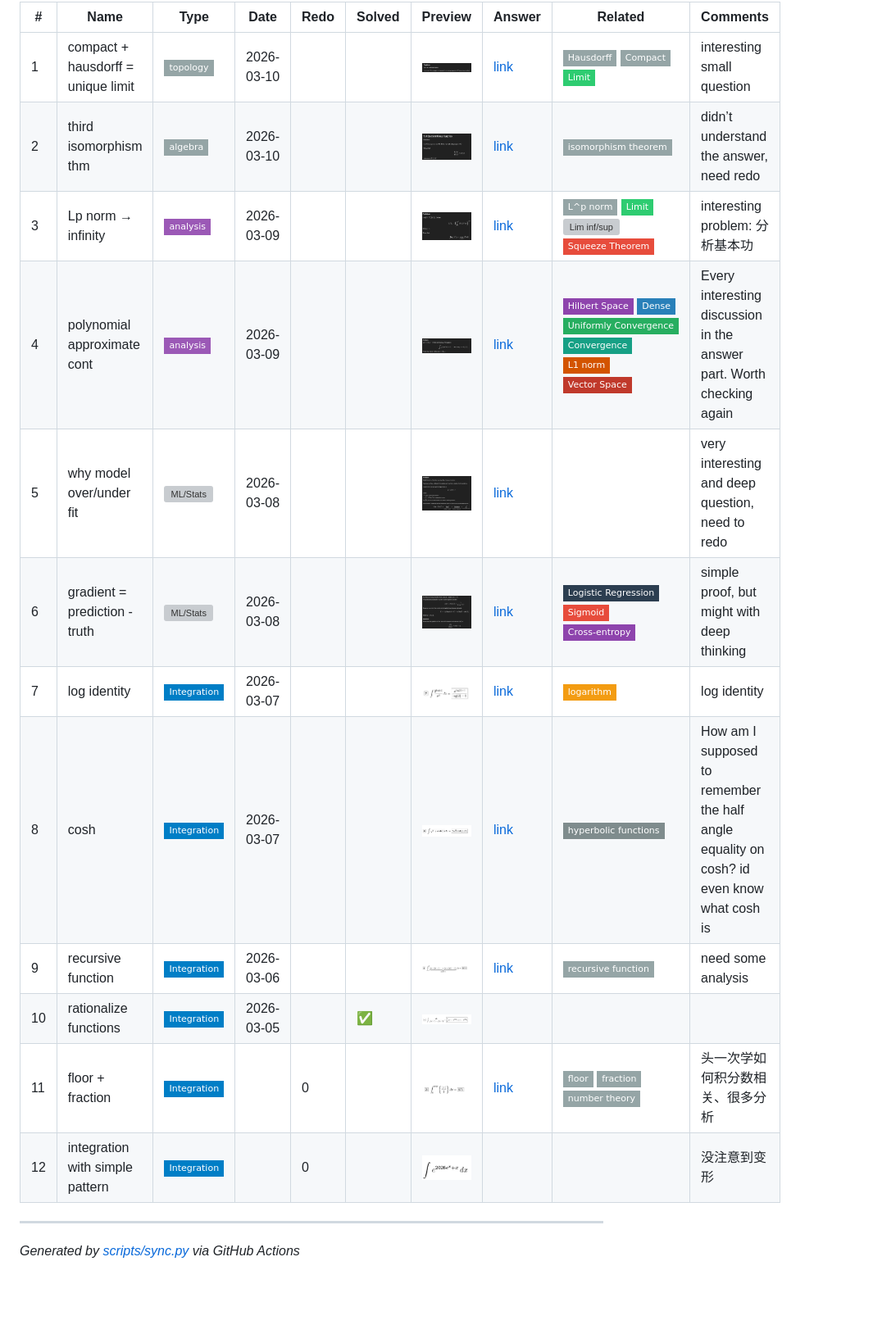
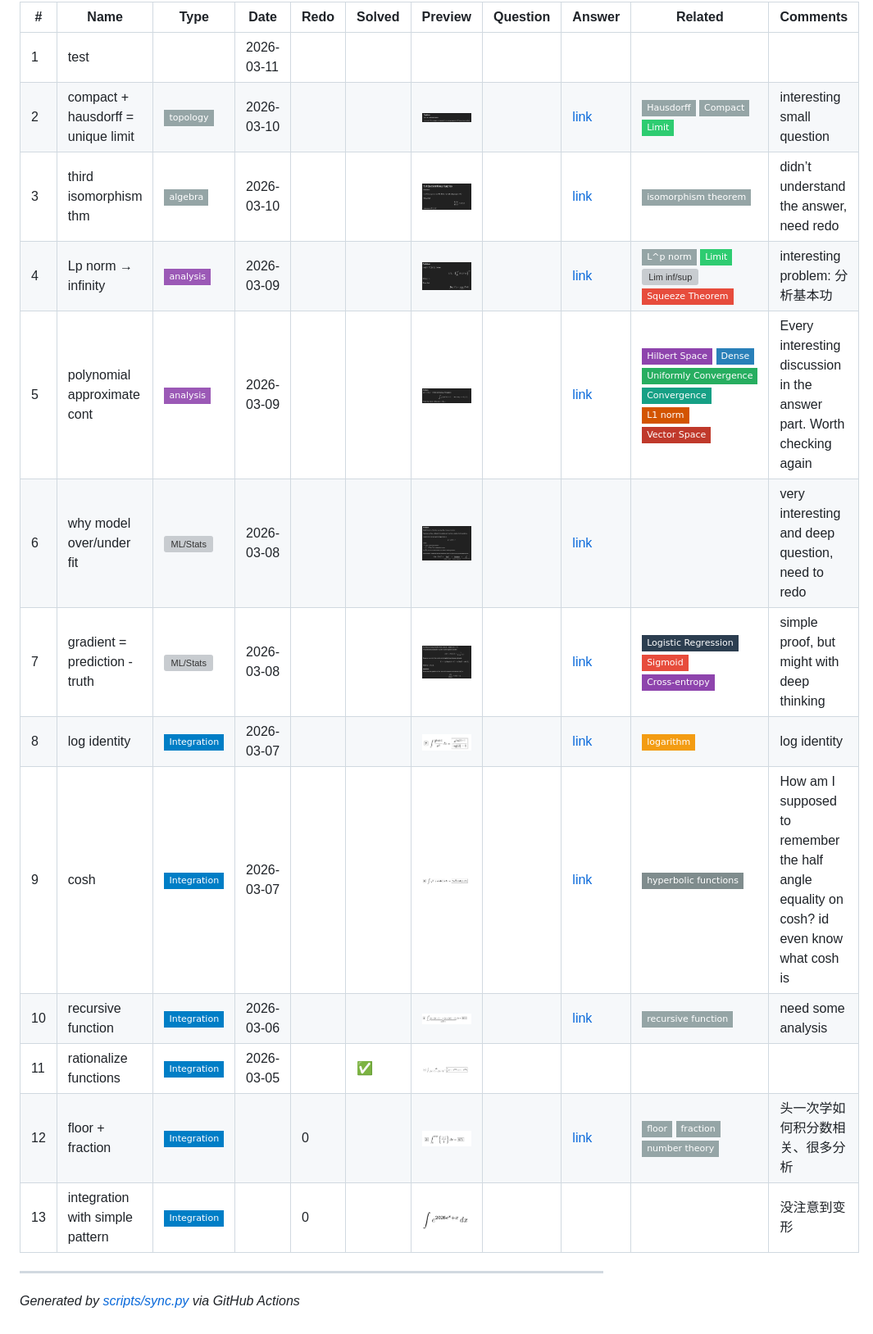
Before and after one commit to LiSiruiRay/daily-brain-teaser, a Markdown page: README.md, the part around one of its changes. Shown at 82% size. Rendered like a GitHub page; badges without logos; blank space fills up the shorter version; grey boxes are pictures that could not be loaded.

Commit message:
sync: update from Notion 2026-03-11

```diff
--- a/README.md
+++ b/README.md
@@ -4,19 +4,20 @@
 
 
-| # | Name | Type | Date | Redo | Solved | Preview | Answer | Related | Comments |
-|---|------|------|------|------|--------|---------|--------|---------|----------|
-| 1 | compact + hausdorff = unique limit | ![topology](https://img.shields.io/badge/topology-95a5a6?style=flat-square) | 2026-03-10 |  |  | <img src='images/compact___hausdorff___unique_limit_0.png' width='80'> | [link](https://chatgpt.com/g/g-p-69abc8db02c08191826dfb3a4713af23/c/69afdb46-ebf4-832c-bac0-09f05fa2c12c) | ![Hausdorff](https://img.shields.io/badge/Hausdorff-95a5a6?style=flat-square) ![Compact](https://img.shields.io/badge/Compact-95a5a6?style=flat-square) ![Limit](https://img.shields.io/badge/Limit-2ecc71?style=flat-square) | interesting small question |
-| 2 | third isomorphism thm | ![algebra](https://img.shields.io/badge/algebra-95a5a6?style=flat-square) | 2026-03-10 |  |  | <img src='images/third_isomorphism_thm_0.png' width='80'> | [link](https://chatgpt.com/g/g-p-69abc8db02c08191826dfb3a4713af23-math-problem-picker/c/69afb39a-4a88-832b-93ae-e6b5c27b462e?tab=sources) | ![isomorphism theorem](https://img.shields.io/badge/isomorphism%20theorem-95a5a6?style=flat-square) | didn’t understand the answer, need redo |
-| 3 | Lp norm → infinity | ![analysis](https://img.shields.io/badge/analysis-9b59b6?style=flat-square) | 2026-03-09 |  |  | <img src='images/Lp_norm___infinity_0.png' width='80'> | [link](https://chatgpt.com/g/g-p-69abc8db02c08191826dfb3a4713af23-math-problem-picker/c/69ae7a52-c2e8-832a-9db9-9a3dbf5ed948) | ![L^p norm](https://img.shields.io/badge/L%5Ep%20norm-95a5a6?style=flat-square) ![Limit](https://img.shields.io/badge/Limit-2ecc71?style=flat-square) ![Lim inf/sup](https://img.shields.io/badge/Lim%20inf/sup-1abc9c?style=flat-square) ![Squeeze Theorem](https://img.shields.io/badge/Squeeze%20Theorem-e74c3c?style=flat-square) | interesting problem: 分析基本功 |
-| 4 | polynomial approximate cont | ![analysis](https://img.shields.io/badge/analysis-9b59b6?style=flat-square) | 2026-03-09 |  |  | <img src='images/polynomial_approximate_cont_0.png' width='80'> | [link](https://chatgpt.com/g/g-p-69abc8db02c08191826dfb3a4713af23-math-problem-picker/c/69ae7064-5110-832c-b48e-4fc727266cd8?tab=chats) | ![Hilbert Space](https://img.shields.io/badge/Hilbert%20Space-8e44ad?style=flat-square) ![Dense](https://img.shields.io/badge/Dense-2980b9?style=flat-square) ![Uniformly Convergence](https://img.shields.io/badge/Uniformly%20Convergence-27ae60?style=flat-square) ![Convergence](https://img.shields.io/badge/Convergence-16a085?style=flat-square) ![L1 norm](https://img.shields.io/badge/L1%20norm-d35400?style=flat-square) ![Vector Space](https://img.shields.io/badge/Vector%20Space-c0392b?style=flat-square) | Every interesting discussion in the answer part. Worth checking again |
-| 5 | why model over/under fit | ![ML/Stats](https://img.shields.io/badge/ML/Stats-e67e22?style=flat-square) | 2026-03-08 |  |  | <img src='images/why_model_over_under_fit_0.png' width='80'> | [link](https://chatgpt.com/g/g-p-69abc8db02c08191826dfb3a4713af23-math-problem-picker/c/69ad1cd2-87e0-8326-bd51-67d7ba6f5b9a) |  | very interesting and deep question, need to redo |
-| 6 | gradient = prediction - truth | ![ML/Stats](https://img.shields.io/badge/ML/Stats-e67e22?style=flat-square) | 2026-03-08 |  |  | <img src='images/gradient___prediction_-_truth_0.png' width='80'> | [link](https://chatgpt.com/g/g-p-69abc8db02c08191826dfb3a4713af23-math-problem-picker/c/69ad1879-9d48-8328-b48f-f068899f7ae5?tab=sources) | ![Logistic Regression](https://img.shields.io/badge/Logistic%20Regression-2c3e50?style=flat-square) ![Sigmoid](https://img.shields.io/badge/Sigmoid-e74c3c?style=flat-square) ![Cross-entropy](https://img.shields.io/badge/Cross--entropy-8e44ad?style=flat-square) | simple proof, but might with deep thinking |
-| 7 | log identity | ![Integration](https://img.shields.io/badge/Integration-blue?style=flat-square) | 2026-03-07 |  |  | <img src='images/log_identity_0.png' width='80'> | [link](https://chatgpt.com/g/g-p-69a64662f230819191a632d6ed1783ef-math-questions-everyday/c/69abc918-aadc-8329-8553-be50ad307974) | ![logarithm](https://img.shields.io/badge/logarithm-f39c12?style=flat-square) | log identity |
-| 8 | cosh | ![Integration](https://img.shields.io/badge/Integration-blue?style=flat-square) | 2026-03-07 |  |  | <img src='images/cosh_0.png' width='80'> | [link](https://chatgpt.com/g/g-p-69a64662f230819191a632d6ed1783ef-math-questions-everyday/c/69abc918-aadc-8329-8553-be50ad307974) | ![hyperbolic functions](https://img.shields.io/badge/hyperbolic%20functions-7f8c8d?style=flat-square) | How am I supposed to remember the half angle equality on cosh? id even know what cosh is |
-| 9 | recursive function | ![Integration](https://img.shields.io/badge/Integration-blue?style=flat-square) | 2026-03-06 |  |  | <img src='images/recursive_function_0.png' width='80'> | [link](https://chatgpt.com/g/g-p-69a64662f230819191a632d6ed1783ef-math-questions-everyday/c/69aaf92c-b188-8327-9d7b-50cb56b8898a) | ![recursive function](https://img.shields.io/badge/recursive%20function-95a5a6?style=flat-square) | need some analysis |
-| 10 | rationalize functions | ![Integration](https://img.shields.io/badge/Integration-blue?style=flat-square) | 2026-03-05 |  | ✅ | <img src='images/rationalize_functions_0.png' width='80'> |  |  |  |
-| 11 | floor + fraction | ![Integration](https://img.shields.io/badge/Integration-blue?style=flat-square) |  | 0 |  | <img src='images/floor___fraction_0.png' width='80'> | [link](https://chatgpt.com/g/g-p-69a64662f230819191a632d6ed1783ef-math-questions-everyday/c/69a9ad68-b4d4-832e-8628-e7a4fd9da09a) | ![floor](https://img.shields.io/badge/floor-95a5a6?style=flat-square) ![fraction](https://img.shields.io/badge/fraction-95a5a6?style=flat-square) ![number theory](https://img.shields.io/badge/number%20theory-95a5a6?style=flat-square) | 头一次学如何积分数相关、很多分析 |
-| 12 | integration with simple pattern | ![Integration](https://img.shields.io/badge/Integration-blue?style=flat-square) |  | 0 |  | <img src='images/integration_with_simple_pattern_0.png' width='80'> |  |  | 没注意到变形 |
+| # | Name | Type | Date | Redo | Solved | Preview | Question | Answer | Related | Comments |
+|---|------|------|------|------|--------|---------|----------|--------|---------|----------|
+| 1 | test |  | 2026-03-11 |  |  |  |  |  |  |  |
+| 2 | compact + hausdorff = unique limit | ![topology](https://img.shields.io/badge/topology-95a5a6?style=flat-square) | 2026-03-10 |  |  | <img src='images/compact___hausdorff___unique_limit_0.png' width='80'> |  | [link](https://chatgpt.com/g/g-p-69abc8db02c08191826dfb3a4713af23/c/69afdb46-ebf4-832c-bac0-09f05fa2c12c) | ![Hausdorff](https://img.shields.io/badge/Hausdorff-95a5a6?style=flat-square) ![Compact](https://img.shields.io/badge/Compact-95a5a6?style=flat-square) ![Limit](https://img.shields.io/badge/Limit-2ecc71?style=flat-square) | interesting small question |
+| 3 | third isomorphism thm | ![algebra](https://img.shields.io/badge/algebra-95a5a6?style=flat-square) | 2026-03-10 |  |  | <img src='images/third_isomorphism_thm_0.png' width='80'> |  | [link](https://chatgpt.com/g/g-p-69abc8db02c08191826dfb3a4713af23-math-problem-picker/c/69afb39a-4a88-832b-93ae-e6b5c27b462e?tab=sources) | ![isomorphism theorem](https://img.shields.io/badge/isomorphism%20theorem-95a5a6?style=flat-square) | didn’t understand the answer, need redo |
+| 4 | Lp norm → infinity | ![analysis](https://img.shields.io/badge/analysis-9b59b6?style=flat-square) | 2026-03-09 |  |  | <img src='images/Lp_norm___infinity_0.png' width='80'> |  | [link](https://chatgpt.com/g/g-p-69abc8db02c08191826dfb3a4713af23-math-problem-picker/c/69ae7a52-c2e8-832a-9db9-9a3dbf5ed948) | ![L^p norm](https://img.shields.io/badge/L%5Ep%20norm-95a5a6?style=flat-square) ![Limit](https://img.shields.io/badge/Limit-2ecc71?style=flat-square) ![Lim inf/sup](https://img.shields.io/badge/Lim%20inf/sup-1abc9c?style=flat-square) ![Squeeze Theorem](https://img.shields.io/badge/Squeeze%20Theorem-e74c3c?style=flat-square) | interesting problem: 分析基本功 |
+| 5 | polynomial approximate cont | ![analysis](https://img.shields.io/badge/analysis-9b59b6?style=flat-square) | 2026-03-09 |  |  | <img src='images/polynomial_approximate_cont_0.png' width='80'> |  | [link](https://chatgpt.com/g/g-p-69abc8db02c08191826dfb3a4713af23-math-problem-picker/c/69ae7064-5110-832c-b48e-4fc727266cd8?tab=chats) | ![Hilbert Space](https://img.shields.io/badge/Hilbert%20Space-8e44ad?style=flat-square) ![Dense](https://img.shields.io/badge/Dense-2980b9?style=flat-square) ![Uniformly Convergence](https://img.shields.io/badge/Uniformly%20Convergence-27ae60?style=flat-square) ![Convergence](https://img.shields.io/badge/Convergence-16a085?style=flat-square) ![L1 norm](https://img.shields.io/badge/L1%20norm-d35400?style=flat-square) ![Vector Space](https://img.shields.io/badge/Vector%20Space-c0392b?style=flat-square) | Every interesting discussion in the answer part. Worth checking again |
+| 6 | why model over/under fit | ![ML/Stats](https://img.shields.io/badge/ML/Stats-e67e22?style=flat-square) | 2026-03-08 |  |  | <img src='images/why_model_over_under_fit_0.png' width='80'> |  | [link](https://chatgpt.com/g/g-p-69abc8db02c08191826dfb3a4713af23-math-problem-picker/c/69ad1cd2-87e0-8326-bd51-67d7ba6f5b9a) |  | very interesting and deep question, need to redo |
+| 7 | gradient = prediction - truth | ![ML/Stats](https://img.shields.io/badge/ML/Stats-e67e22?style=flat-square) | 2026-03-08 |  |  | <img src='images/gradient___prediction_-_truth_0.png' width='80'> |  | [link](https://chatgpt.com/g/g-p-69abc8db02c08191826dfb3a4713af23-math-problem-picker/c/69ad1879-9d48-8328-b48f-f068899f7ae5?tab=sources) | ![Logistic Regression](https://img.shields.io/badge/Logistic%20Regression-2c3e50?style=flat-square) ![Sigmoid](https://img.shields.io/badge/Sigmoid-e74c3c?style=flat-square) ![Cross-entropy](https://img.shields.io/badge/Cross--entropy-8e44ad?style=flat-square) | simple proof, but might with deep thinking |
+| 8 | log identity | ![Integration](https://img.shields.io/badge/Integration-blue?style=flat-square) | 2026-03-07 |  |  | <img src='images/log_identity_0.png' width='80'> |  | [link](https://chatgpt.com/g/g-p-69a64662f230819191a632d6ed1783ef-math-questions-everyday/c/69abc918-aadc-8329-8553-be50ad307974) | ![logarithm](https://img.shields.io/badge/logarithm-f39c12?style=flat-square) | log identity |
+| 9 | cosh | ![Integration](https://img.shields.io/badge/Integration-blue?style=flat-square) | 2026-03-07 |  |  | <img src='images/cosh_0.png' width='80'> |  | [link](https://chatgpt.com/g/g-p-69a64662f230819191a632d6ed1783ef-math-questions-everyday/c/69abc918-aadc-8329-8553-be50ad307974) | ![hyperbolic functions](https://img.shields.io/badge/hyperbolic%20functions-7f8c8d?style=flat-square) | How am I supposed to remember the half angle equality on cosh? id even know what cosh is |
+| 10 | recursive function | ![Integration](https://img.shields.io/badge/Integration-blue?style=flat-square) | 2026-03-06 |  |  | <img src='images/recursive_function_0.png' width='80'> |  | [link](https://chatgpt.com/g/g-p-69a64662f230819191a632d6ed1783ef-math-questions-everyday/c/69aaf92c-b188-8327-9d7b-50cb56b8898a) | ![recursive function](https://img.shields.io/badge/recursive%20function-95a5a6?style=flat-square) | need some analysis |
+| 11 | rationalize functions | ![Integration](https://img.shields.io/badge/Integration-blue?style=flat-square) | 2026-03-05 |  | ✅ | <img src='images/rationalize_functions_0.png' width='80'> |  |  |  |  |
+| 12 | floor + fraction | ![Integration](https://img.shields.io/badge/Integration-blue?style=flat-square) |  | 0 |  | <img src='images/floor___fraction_0.png' width='80'> |  | [link](https://chatgpt.com/g/g-p-69a64662f230819191a632d6ed1783ef-math-questions-everyday/c/69a9ad68-b4d4-832e-8628-e7a4fd9da09a) | ![floor](https://img.shields.io/badge/floor-95a5a6?style=flat-square) ![fraction](https://img.shields.io/badge/fraction-95a5a6?style=flat-square) ![number theory](https://img.shields.io/badge/number%20theory-95a5a6?style=flat-square) | 头一次学如何积分数相关、很多分析 |
+| 13 | integration with simple pattern | ![Integration](https://img.shields.io/badge/Integration-blue?style=flat-square) |  | 0 |  | <img src='images/integration_with_simple_pattern_0.png' width='80'> |  |  |  | 没注意到变形 |
 
 ---
 *Generated by [scripts/sync.py](scripts/sync.py) via GitHub Actions*
```
Also changed, not shown: other parts of README.md (+1 -1 lines).
